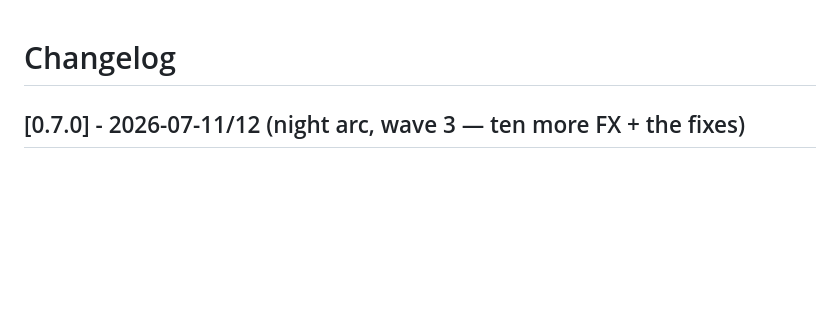
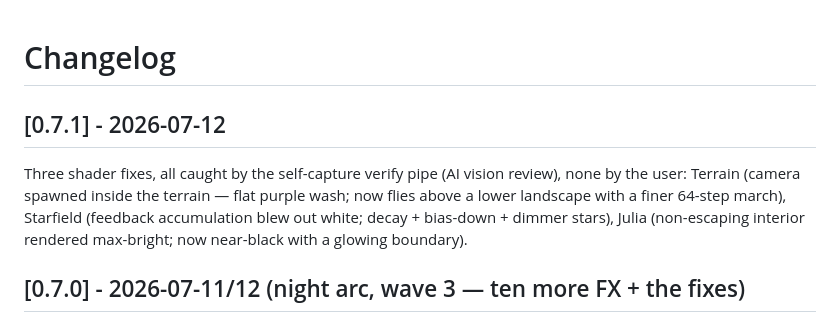
Before and after one commit to TrentSterling/tronteq, a Markdown page: CHANGELOG.md, the part around the change. Drawn GitHub-style; blank space fills up the shorter version.

```diff
--- a/CHANGELOG.md
+++ b/CHANGELOG.md
@@ -1,4 +1,13 @@
 # Changelog
+
+## [0.7.1] - 2026-07-12
+
+Three shader fixes, all caught by the self-capture verify pipe (AI vision
+review), none by the user: Terrain (camera spawned inside the terrain — flat
+purple wash; now flies above a lower landscape with a finer 64-step march),
+Starfield (feedback accumulation blew out white; decay + bias-down + dimmer
+stars), Julia (non-escaping interior rendered max-bright; now near-black with
+a glowing boundary).
 
 ## [0.7.0] - 2026-07-11/12 (night arc, wave 3 — ten more FX + the fixes)
 
```
